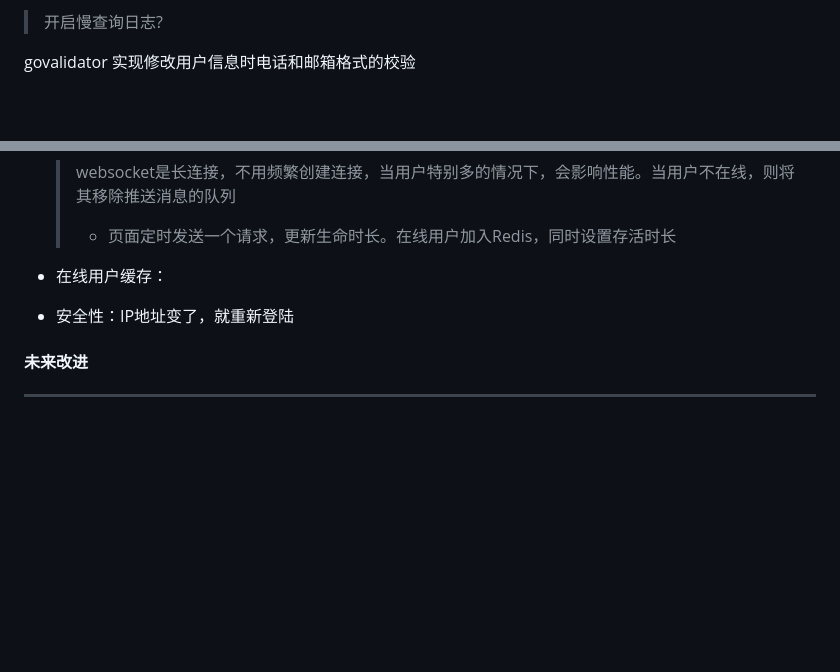
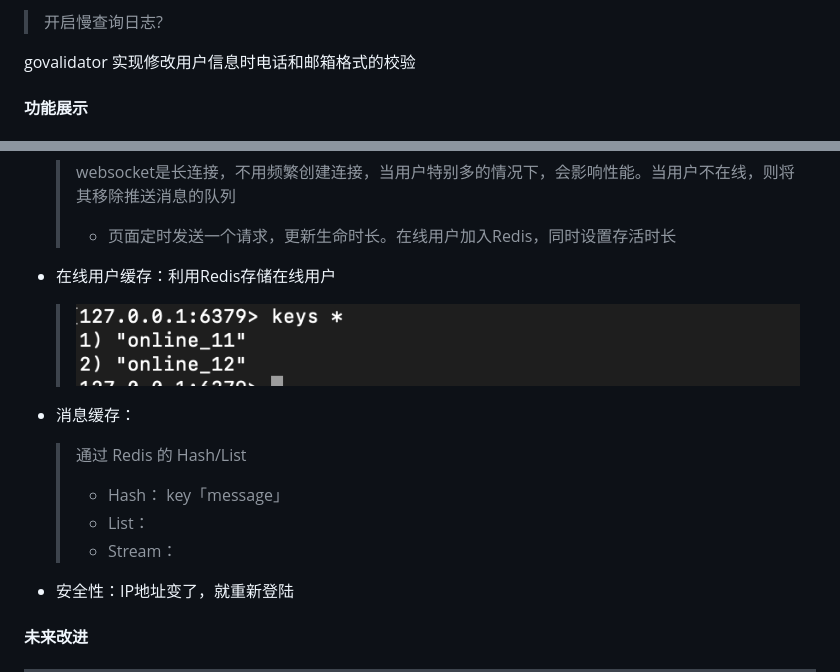
Before and after one commit to mikeyu925/Instant-Chat, a Markdown page: README.md, 2 parts joined by grey strips. Drawn GitHub-style; pictures changed too: README.assets/image-20230404222528108.png (added); blank space fills up the shorter version.

```diff
--- a/README.md
+++ b/README.md
@@ -10,4 +10,5 @@ govalidator 实现修改用户信息时电话和邮箱格式的校验
 
 
 
+#### 功能展示
 
@@ -42,9 +46,17 @@ govalidator 实现修改用户信息时电话和邮箱格式的校验
   >
   > - 页面定时发送一个请求，更新生命时长。在线用户加入Redis，同时设置存活时长
 
-- 在线用户缓存：
+- 在线用户缓存：利用Redis存储在线用户
 
+  > ![image-20230404222528108](./README.assets/image-20230404222528108.png)
+
+- 消息缓存：
+
+  > 通过 Redis 的 Hash/List
   >
+  > - Hash： key「message」
+  > - List：
+  > - Stream：
 
 - 安全性：IP地址变了，就重新登陆
 
```
Also changed, not shown: other parts of README.md (+3 -0 lines), 3 other files.
